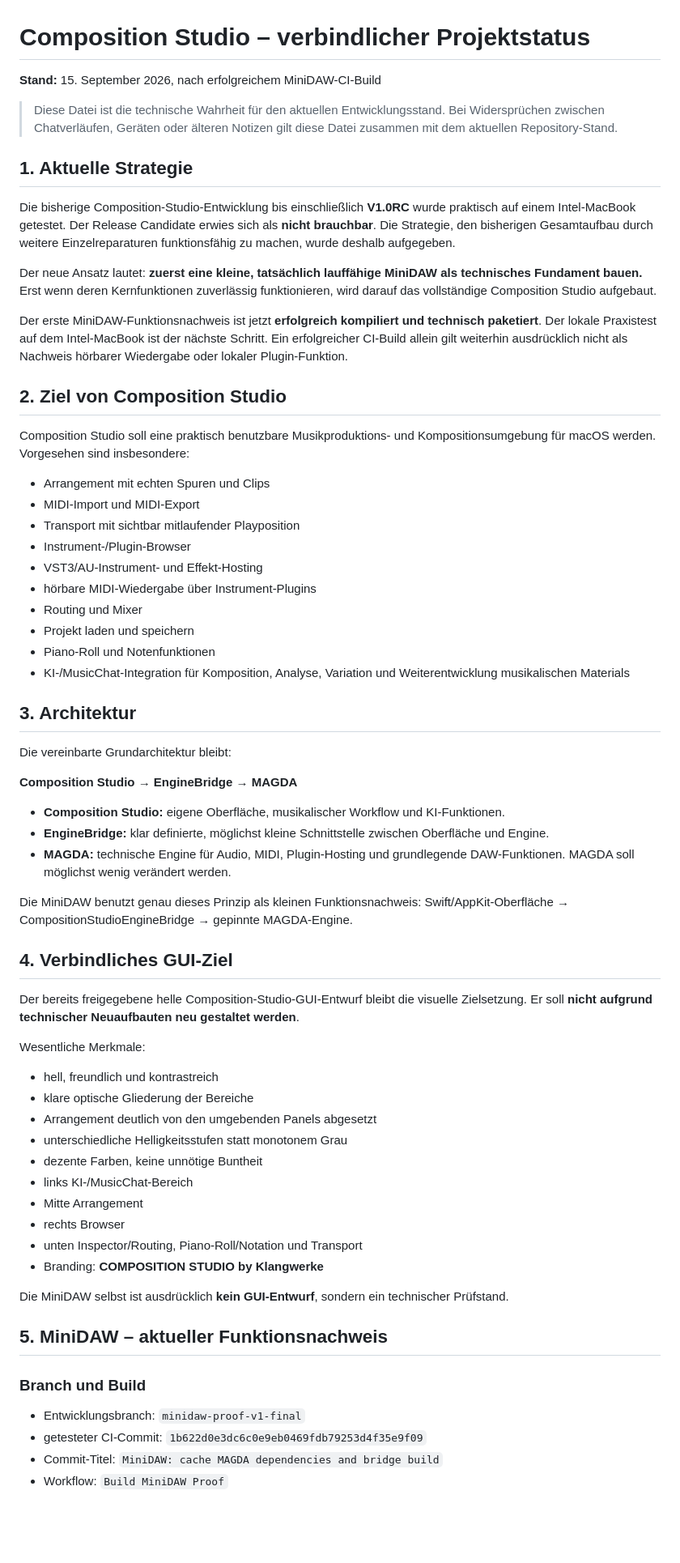
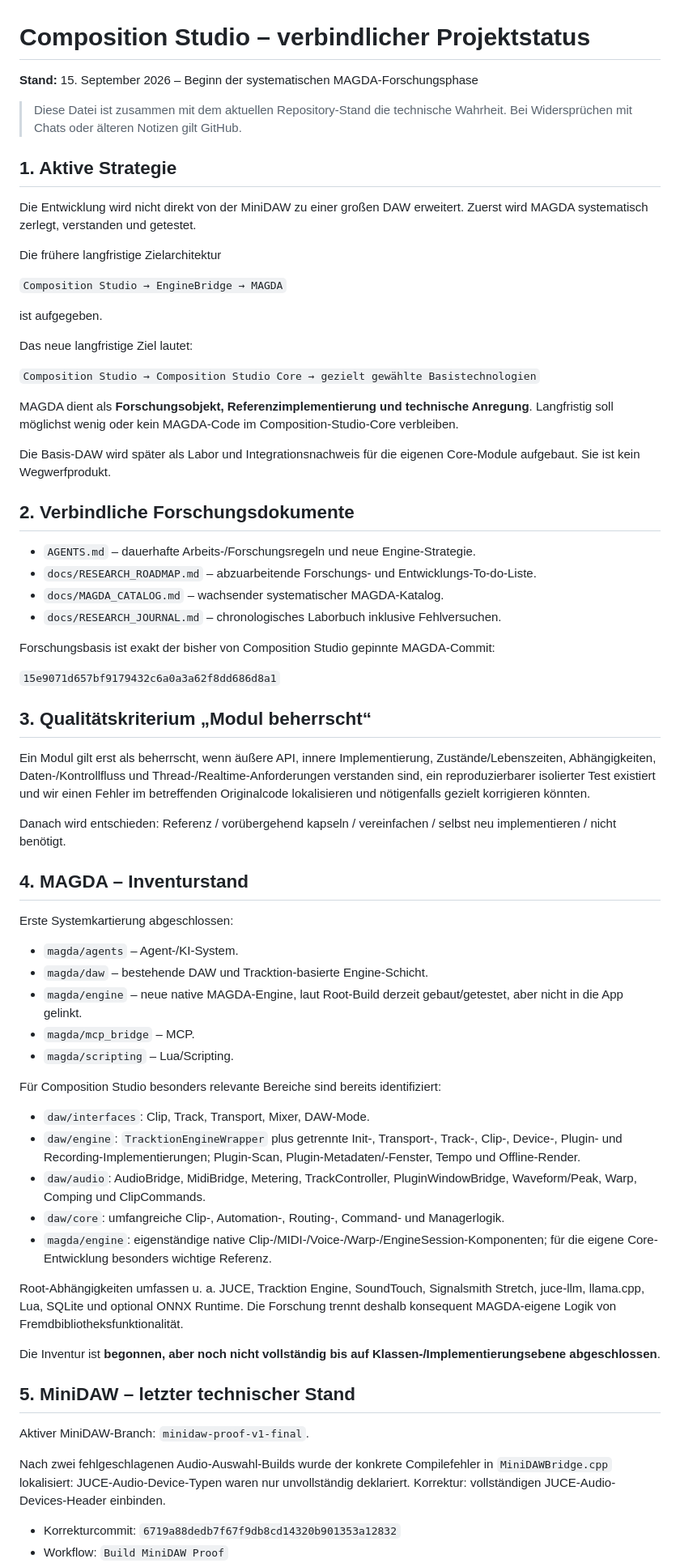
Before and after one commit to wibem1/Composition-Studio, a Markdown page: PROJECT_STATUS.md, the part around one of its changes. Shown at 81% size. GitHub-like rendering; blank space fills up the shorter version.

Commit message:
Update status for MAGDA research phase and MiniDAW build 6

```diff
--- a/PROJECT_STATUS.md
+++ b/PROJECT_STATUS.md
@@ -1,68 +1,71 @@
 # Composition Studio – verbindlicher Projektstatus
 
-**Stand:** 15. September 2026, nach erfolgreichem MiniDAW-CI-Build
+**Stand:** 15. September 2026 – Beginn der systematischen MAGDA-Forschungsphase
 
-> Diese Datei ist die technische Wahrheit für den aktuellen Entwicklungsstand. Bei Widersprüchen zwischen Chatverläufen, Geräten oder älteren Notizen gilt diese Datei zusammen mit dem aktuellen Repository-Stand.
+> Diese Datei ist zusammen mit dem aktuellen Repository-Stand die technische Wahrheit. Bei Widersprüchen mit Chats oder älteren Notizen gilt GitHub.
 
-## 1. Aktuelle Strategie
+## 1. Aktive Strategie
 
-Die bisherige Composition-Studio-Entwicklung bis einschließlich **V1.0RC** wurde praktisch auf einem Intel-MacBook getestet. Der Release Candidate erwies sich als **nicht brauchbar**. Die Strategie, den bisherigen Gesamtaufbau durch weitere Einzelreparaturen funktionsfähig zu machen, wurde deshalb aufgegeben.
+Die Entwicklung wird nicht direkt von der MiniDAW zu einer großen DAW erweitert. Zuerst wird MAGDA systematisch zerlegt, verstanden und getestet.
 
-Der neue Ansatz lautet: **zuerst eine kleine, tatsächlich lauffähige MiniDAW als technisches Fundament bauen.** Erst wenn deren Kernfunktionen zuverlässig funktionieren, wird darauf das vollständige Composition Studio aufgebaut.
+Die frühere langfristige Zielarchitektur
 
-Der erste MiniDAW-Funktionsnachweis ist jetzt **erfolgreich kompiliert und technisch paketiert**. Der lokale Praxistest auf dem Intel-MacBook ist der nächste Schritt. Ein erfolgreicher CI-Build allein gilt weiterhin ausdrücklich nicht als Nachweis hörbarer Wiedergabe oder lokaler Plugin-Funktion.
+`Composition Studio → EngineBridge → MAGDA`
 
-## 2. Ziel von Composition Studio
+ist aufgegeben.
 
-Composition Studio soll eine praktisch benutzbare Musikproduktions- und Kompositionsumgebung für macOS werden. Vorgesehen sind insbesondere:
+Das neue langfristige Ziel lautet:
 
-- Arrangement mit echten Spuren und Clips
-- MIDI-Import und MIDI-Export
-- Transport mit sichtbar mitlaufender Playposition
-- Instrument-/Plugin-Browser
-- VST3/AU-Instrument- und Effekt-Hosting
-- hörbare MIDI-Wiedergabe über Instrument-Plugins
-- Routing und Mixer
-- Projekt laden und speichern
-- Piano-Roll und Notenfunktionen
-- KI-/MusicChat-Integration für Komposition, Analyse, Variation und Weiterentwicklung musikalischen Materials
+`Composition Studio → Composition Studio Core → gezielt gewählte Basistechnologien`
 
-## 3. Architektur
+MAGDA dient als **Forschungsobjekt, Referenzimplementierung und technische Anregung**. Langfristig soll möglichst wenig oder kein MAGDA-Code im Composition-Studio-Core verbleiben.
 
-Die vereinbarte Grundarchitektur bleibt:
+Die Basis-DAW wird später als Labor und Integrationsnachweis für die eigenen Core-Module aufgebaut. Sie ist kein Wegwerfprodukt.
 
-**Composition Studio → EngineBridge → MAGDA**
+## 2. Verbindliche Forschungsdokumente
 
-- **Composition Studio:** eigene Oberfläche, musikalischer Workflow und KI-Funktionen.
-- **EngineBridge:** klar definierte, möglichst kleine Schnittstelle zwischen Oberfläche und Engine.
-- **MAGDA:** technische Engine für Audio, MIDI, Plugin-Hosting und grundlegende DAW-Funktionen. MAGDA soll möglichst wenig verändert werden.
+- `AGENTS.md` – dauerhafte Arbeits-/Forschungsregeln und neue Engine-Strategie.
+- `docs/RESEARCH_ROADMAP.md` – abzuarbeitende Forschungs- und Entwicklungs-To-do-Liste.
+- `docs/MAGDA_CATALOG.md` – wachsender systematischer MAGDA-Katalog.
+- `docs/RESEARCH_JOURNAL.md` – chronologisches Laborbuch inklusive Fehlversuchen.
 
-Die MiniDAW benutzt genau dieses Prinzip als kleinen Funktionsnachweis: Swift/AppKit-Oberfläche → CompositionStudioEngineBridge → gepinnte MAGDA-Engine.
+Forschungsbasis ist exakt der bisher von Composition Studio gepinnte MAGDA-Commit:
 
-## 4. Verbindliches GUI-Ziel
+`15e9071d657bf9179432c6a0a3a62f8dd686d8a1`
 
-Der bereits freigegebene helle Composition-Studio-GUI-Entwurf bleibt die visuelle Zielsetzung. Er soll **nicht aufgrund technischer Neuaufbauten neu gestaltet werden**.
+## 3. Qualitätskriterium „Modul beherrscht“
 
-Wesentliche Merkmale:
+Ein Modul gilt erst als beherrscht, wenn äußere API, innere Implementierung, Zustände/Lebenszeiten, Abhängigkeiten, Daten-/Kontrollfluss und Thread-/Realtime-Anforderungen verstanden sind, ein reproduzierbarer isolierter Test existiert und wir einen Fehler im betreffenden Originalcode lokalisieren und nötigenfalls gezielt korrigieren könnten.
 
-- hell, freundlich und kontrastreich
-- klare optische Gliederung der Bereiche
-- Arrangement deutlich von den umgebenden Panels abgesetzt
-- unterschiedliche Helligkeitsstufen statt monotonem Grau
-- dezente Farben, keine unnötige Buntheit
-- links KI-/MusicChat-Bereich
-- Mitte Arrangement
-- rechts Browser
-- unten Inspector/Routing, Piano-Roll/Notation und Transport
-- Branding: **COMPOSITION STUDIO by Klangwerke**
+Danach wird entschieden: Referenz / vorübergehend kapseln / vereinfachen / selbst neu implementieren / nicht benötigt.
 
-Die MiniDAW selbst ist ausdrücklich **kein GUI-Entwurf**, sondern ein technischer Prüfstand.
+## 4. MAGDA – Inventurstand
 
-## 5. MiniDAW – aktueller Funktionsnachweis
+Erste Systemkartierung abgeschlossen:
 
-### Branch und Build
+- `magda/agents` – Agent-/KI-System.
+- `magda/daw` – bestehende DAW und Tracktion-basierte Engine-Schicht.
+- `magda/engine` – neue native MAGDA-Engine, laut Root-Build derzeit gebaut/getestet, aber nicht in die App gelinkt.
+- `magda/mcp_bridge` – MCP.
+- `magda/scripting` – Lua/Scripting.
 
-- Entwicklungsbranch: `minidaw-proof-v1-final`
-- getesteter CI-Commit: `1b622d0e3dc6c0e9eb0469fdb79253d4f35e9f09`
-- Commit-Titel: `MiniDAW: cache MAGDA dependencies and bridge build`
+Für Composition Studio besonders relevante Bereiche sind bereits identifiziert:
+
+- `daw/interfaces`: Clip, Track, Transport, Mixer, DAW-Mode.
+- `daw/engine`: `TracktionEngineWrapper` plus getrennte Init-, Transport-, Track-, Clip-, Device-, Plugin- und Recording-Implementierungen; Plugin-Scan, Plugin-Metadaten/-Fenster, Tempo und Offline-Render.
+- `daw/audio`: AudioBridge, MidiBridge, Metering, TrackController, PluginWindowBridge, Waveform/Peak, Warp, Comping und ClipCommands.
+- `daw/core`: umfangreiche Clip-, Automation-, Routing-, Command- und Managerlogik.
+- `magda/engine`: eigenständige native Clip-/MIDI-/Voice-/Warp-/EngineSession-Komponenten; für die eigene Core-Entwicklung besonders wichtige Referenz.
+
+Root-Abhängigkeiten umfassen u. a. JUCE, Tracktion Engine, SoundTouch, Signalsmith Stretch, juce-llm, llama.cpp, Lua, SQLite und optional ONNX Runtime. Die Forschung trennt deshalb konsequent MAGDA-eigene Logik von Fremdbibliotheksfunktionalität.
+
+Die Inventur ist **begonnen, aber noch nicht vollständig bis auf Klassen-/Implementierungsebene abgeschlossen**.
+
+## 5. MiniDAW – letzter technischer Stand
+
+Aktiver MiniDAW-Branch: `minidaw-proof-v1-final`.
+
+Nach zwei fehlgeschlagenen Audio-Auswahl-Builds wurde der konkrete Compilefehler in `MiniDAWBridge.cpp` lokalisiert: JUCE-Audio-Device-Typen waren nur unvollständig deklariert. Korrektur: vollständigen JUCE-Audio-Devices-Header einbinden.
+
+- Korrekturcommit: `6719a88dedb7f67f9db8cd14320b901353a12832`
 - Workflow: `Build MiniDAW Proof`
```
Also changed, not shown: other parts of PROJECT_STATUS.md (+18 -121 lines).
